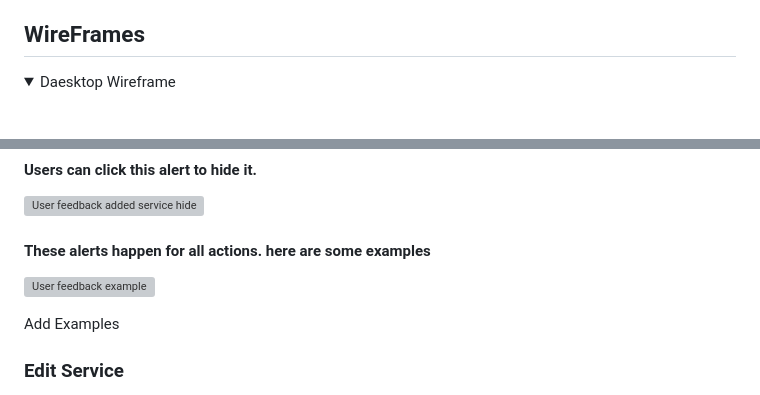
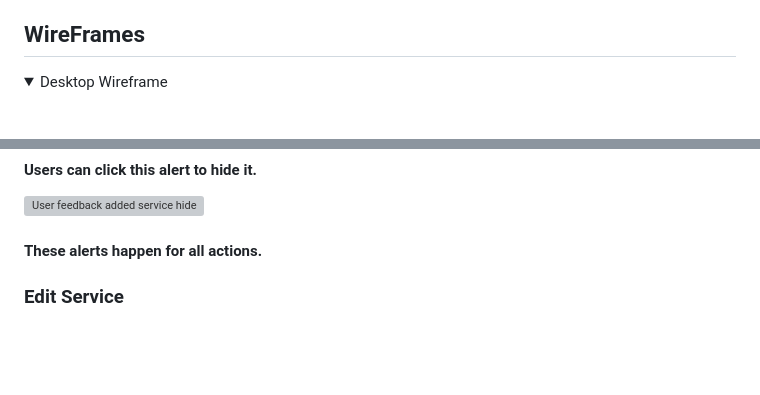
Before and after one commit to EthanTrout/financial-care, a Markdown page: README.md, 2 parts joined by grey strips. Rendered like a GitHub page; folded sections open; blank space fills up the shorter version; grey boxes are pictures that could not be loaded.

Commit message:
README SpellCheck

```diff
--- a/README.md
+++ b/README.md
@@ -308,7 +308,7 @@ The web page has 4 main pages with many subpages for each page.
 
 <details>
 
- <summary>Daesktop Wireframe</summary>
+ <summary>Desktop Wireframe</summary>
 
 ![Desktop Wireframe](/readme_images/financialcare-wireframe.png)
 
@@ -512,11 +512,7 @@ Whenever any action is taken on the website that updates the Database or fails t
 
  ![User feedback added service hide](/readme_images/features/Screenshot%202024-08-20%20144312.png)
 
- #### These alerts happen for all actions. here are some examples
-
- ![User feedback example]()
-
- Add Examples
+ #### These alerts happen for all actions.
 
  ### Edit Service
 
```
